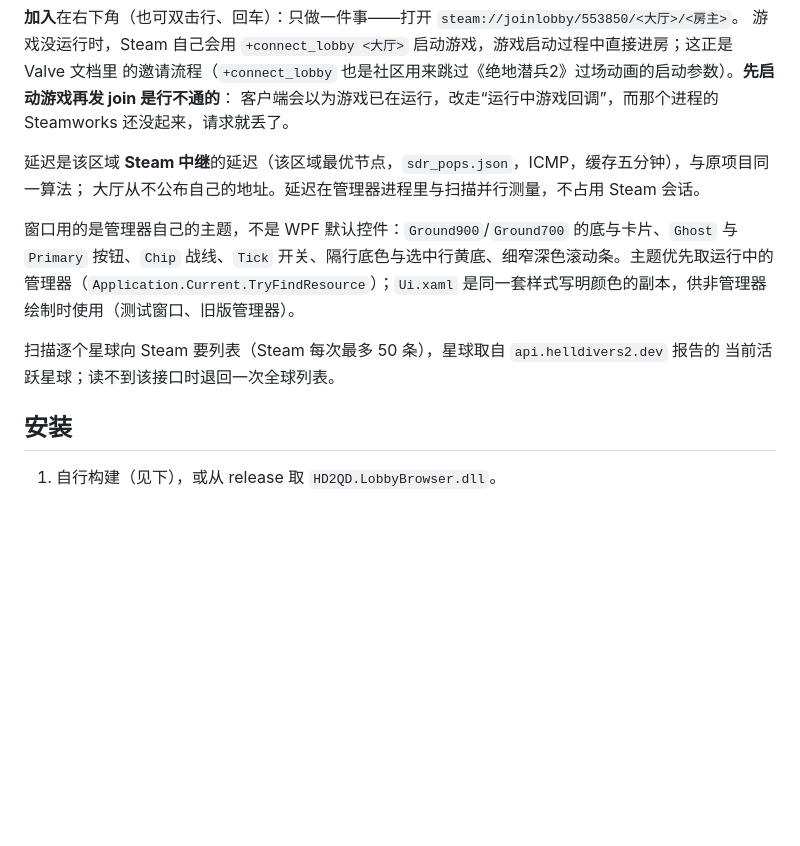
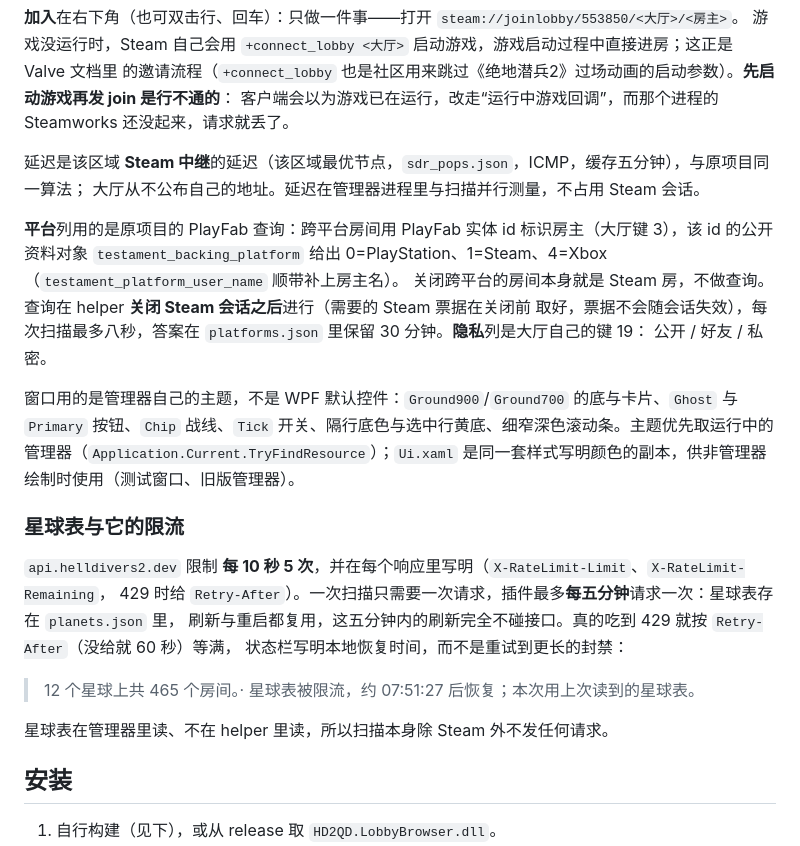
Before and after one commit to ahe-meow/hd2qd-lobbybrowser, a Markdown page: README.md, the part around one of its changes. Rendered like a GitHub page; blank space fills up the shorter version.

```diff
--- a/README.md
+++ b/README.md
@@ -136,13 +162,27 @@ it. `tests\Verify.exe <dll>` checks it against the plugin contract of
 延迟是该区域 **Steam 中继**的延迟（该区域最优节点，`sdr_pops.json`，ICMP，缓存五分钟），与原项目同一算法；
 大厅从不公布自己的地址。延迟在管理器进程里与扫描并行测量，不占用 Steam 会话。
 
+**平台**列用的是原项目的 PlayFab 查询：跨平台房间用 PlayFab 实体 id 标识房主（大厅键 3），该 id 的公开资料对象
+`testament_backing_platform` 给出 0=PlayStation、1=Steam、4=Xbox（`testament_platform_user_name` 顺带补上房主名）。
+关闭跨平台的房间本身就是 Steam 房，不做查询。查询在 helper **关闭 Steam 会话之后**进行（需要的 Steam 票据在关闭前
+取好，票据不会随会话失效），每次扫描最多八秒，答案在 `platforms.json` 里保留 30 分钟。**隐私**列是大厅自己的键 19：
+公开 / 好友 / 私密。
+
 窗口用的是管理器自己的主题，不是 WPF 默认控件：`Ground900`/`Ground700` 的底与卡片、`Ghost` 与
 `Primary` 按钮、`Chip` 战线、`Tick` 开关、隔行底色与选中行黄底、细窄深色滚动条。主题优先取运行中的
 管理器（`Application.Current.TryFindResource`）；`Ui.xaml` 是同一套样式写明颜色的副本，供非管理器
 绘制时使用（测试窗口、旧版管理器）。
 
-扫描逐个星球向 Steam 要列表（Steam 每次最多 50 条），星球取自 `api.helldivers2.dev` 报告的
-当前活跃星球；读不到该接口时退回一次全球列表。
+### 星球表与它的限流
+
+`api.helldivers2.dev` 限制 **每 10 秒 5 次**，并在每个响应里写明（`X-RateLimit-Limit`、`X-RateLimit-Remaining`，
+429 时给 `Retry-After`）。一次扫描只需要一次请求，插件最多**每五分钟**请求一次：星球表存在 `planets.json` 里，
+刷新与重启都复用，这五分钟内的刷新完全不碰接口。真的吃到 429 就按 `Retry-After`（没给就 60 秒）等满，
+状态栏写明本地恢复时间，而不是重试到更长的封禁：
+
+> 12 个星球上共 465 个房间。· 星球表被限流，约 07:51:27 后恢复；本次用上次读到的星球表。
+
+星球表在管理器里读、不在 helper 里读，所以扫描本身除 Steam 外不发任何请求。
 
 ## 安装
 
```
Also changed, not shown: other parts of README.md (+42 -15 lines), docs/window.png, 12 other files.
